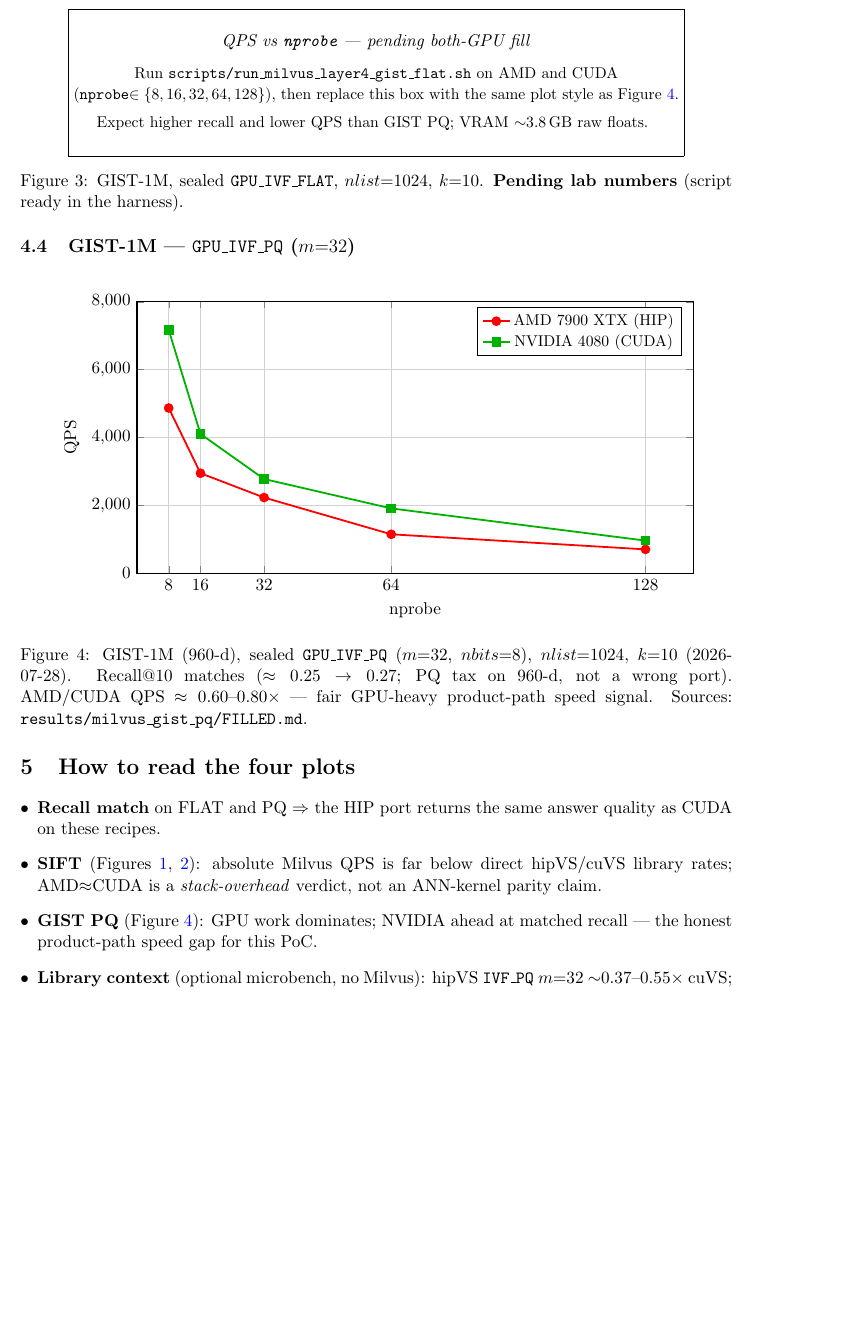
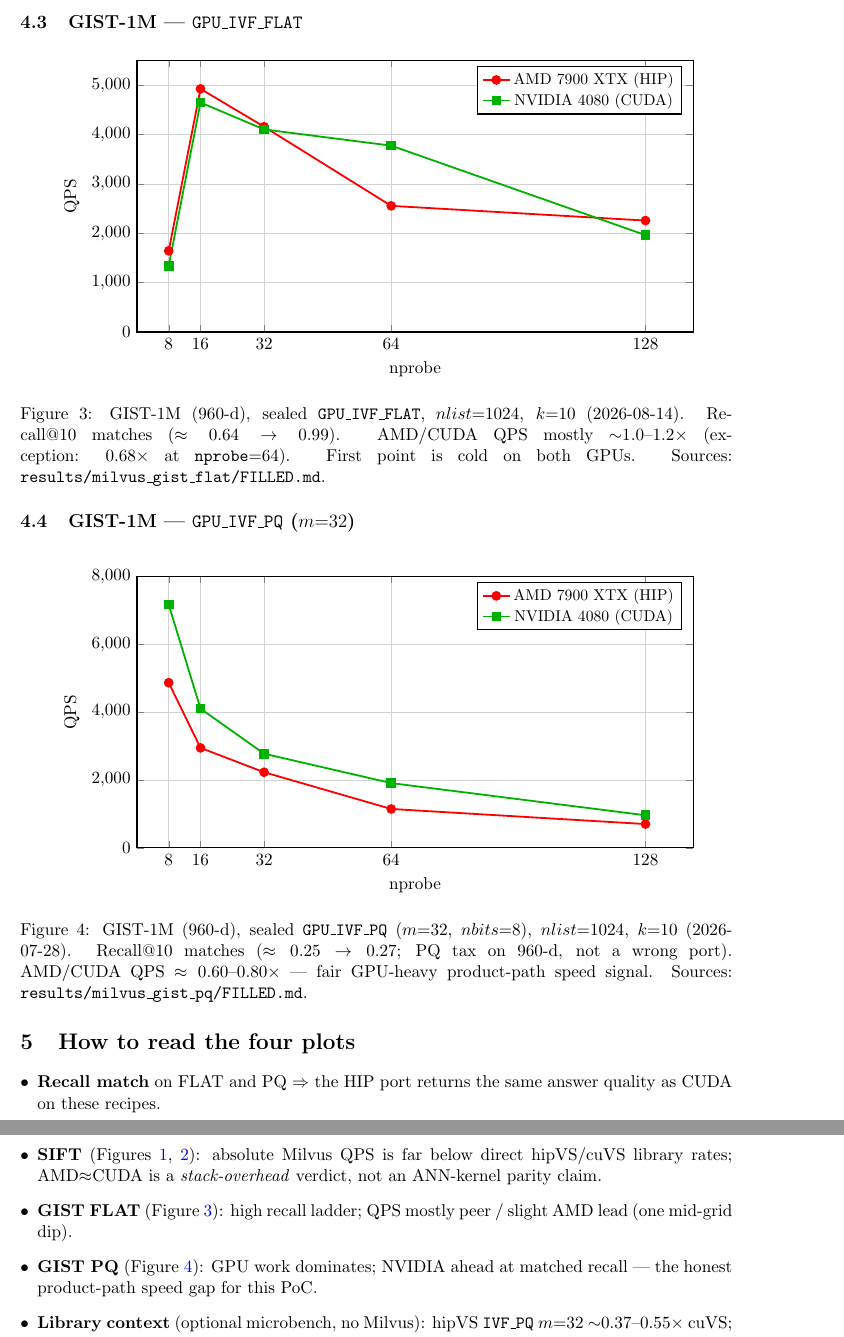
Before and after one commit to konkolchin/ann-harness-amd, a LaTeX paper (docs/porting_milvus_gpu_to_amd.tex): part of page 4 of 5 before the commit and two parts of pages 4 and 5 of 5 after it, the two joined at a grey line, cut at the place of the change, the shorter picture padded with empty space. Compiled offline with pdfLaTeX.

Commit message:
Fill GIST FLAT HIP vs CUDA and complete four Porting QPS plots.
Recall ladders match; product QPS mostly peer with a nprobe=64 AMD dip. Updates article, slides, and results/milvus_gist_flat/FILLED.md.

Co-authored-by: Cursor <cursoragent@cursor.com>

```diff
--- a/docs/porting_milvus_gpu_to_amd.tex
+++ b/docs/porting_milvus_gpu_to_amd.tex
@@ -202,15 +204,36 @@ Mid/high \texttt{nprobe} $\approx 1\times$ AMD/CUDA --- still stack-limited vs l
 
 \begin{figure}[H]
 \centering
-\fbox{\parbox{0.85\textwidth}{\centering\vspace{1.2em}
-\textit{QPS vs \texttt{nprobe} --- pending both-GPU fill}\\[0.6em]
-{\small Run \texttt{scripts/run\_milvus\_layer4\_gist\_flat.sh}
-on AMD and CUDA (\texttt{nprobe}$\in\{8,16,32,64,128\}$),
-then replace this box with the same plot style as Figure~\ref{fig:gist-pq}.}\\[0.4em]
-{\small Expect higher recall and lower QPS than GIST PQ; VRAM $\sim$3.8\,GB raw floats.}
-\vspace{1.2em}}}
-\caption{GIST-1M, sealed \texttt{GPU\_IVF\_FLAT}, $nlist{=}1024$, $k{=}10$.
-\textbf{Pending lab numbers} (script ready in the harness).}
+\begin{tikzpicture}
+\begin{axis}[
+  width=0.88\textwidth,
+  height=0.48\textwidth,
+  xlabel={nprobe},
+  ylabel={QPS},
+  xmin=0, xmax=140,
+  ymin=0, ymax=5500,
+  xtick={8,16,32,64,128},
+  grid=both,
+  major grid style={gray!35},
+  legend style={at={(0.98,0.98)}, anchor=north east, font=\small},
+  thick,
+]
+\addplot[red, mark=*, mark size=2.5pt, line width=1.15pt] coordinates {
+  (8,1643) (16,4925) (32,4158) (64,2554) (128,2256)
+};
+\addlegendentry{AMD 7900 XTX (HIP)}
+\addplot[green!70!black, mark=square*, mark size=2.5pt, line width=1.15pt] coordinates {
+  (8,1339) (16,4648) (32,4103) (64,3774) (128,1961)
+};
+\addlegendentry{NVIDIA 4080 (CUDA)}
+\end{axis}
+\end{tikzpicture}
+\caption{GIST-1M (960-d), sealed \texttt{GPU\_IVF\_FLAT}, $nlist{=}1024$, $k{=}10$
+(2026-08-14).
+Recall@10 matches ($\approx0.64\rightarrow0.99$).
+AMD/CUDA QPS mostly $\sim$1.0--1.2$\times$ (exception: $0.68\times$ at \texttt{nprobe}=64).
+First point is cold on both GPUs.
+Sources: \texttt{results/milvus\_gist\_flat/FILLED.md}.}
 \label{fig:gist-flat}
 \end{figure}
 
@@ -260,6 +283,8 @@ Sources: \texttt{results/milvus\_gist\_pq/FILLED.md}.}
   \item \textbf{SIFT} (Figures~\ref{fig:sift-flat},~\ref{fig:sift-pq}): absolute
         Milvus QPS is far below direct hipVS/cuVS library rates; AMD$\approx$CUDA is a
         \emph{stack-overhead} verdict, not an ANN-kernel parity claim.
+  \item \textbf{GIST FLAT} (Figure~\ref{fig:gist-flat}): high recall ladder;
+        QPS mostly peer / slight AMD lead (one mid-grid dip).
   \item \textbf{GIST PQ} (Figure~\ref{fig:gist-pq}): GPU work dominates; NVIDIA ahead
         at matched recall --- the honest product-path speed gap for this PoC.
   \item \textbf{Library context} (optional microbench, no Milvus):
```
Also changed, not shown: docs/porting_milvus_amd_slides.tex (+34 -7 lines), results/milvus_gist_flat/FILLED.md (added, +30 -0 lines), results/milvus_gist_flat/README.md (added), docs/porting_milvus_gpu_to_amd.tex (3 more changed lines).
